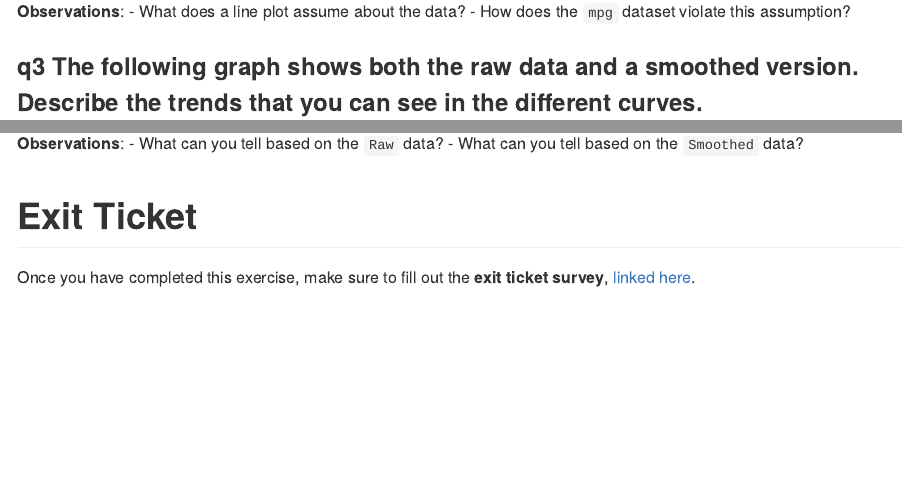
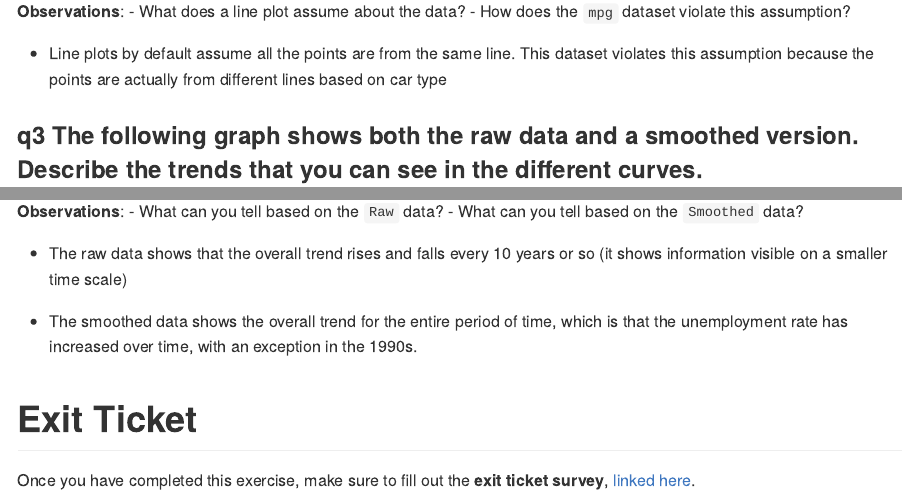
Before and after one commit to ljiang09/data-science-2023, an R Markdown document (exercises_sequenced/d21-e-vis05-lines-assignment.Rmd): the page in a window 1100 px wide, from 2290 px down, and a second part further down, joined at a grey line. Rendered offline with R 4.5, knitr and Pandoc, with nearby package versions; the gapminder table comes from the copy in Python's plotly package.

Commit message:
finish day 21 exercise

````diff
--- a/exercises_sequenced/d21-e-vis05-lines-assignment.Rmd
+++ b/exercises_sequenced/d21-e-vis05-lines-assignment.Rmd
@@ -49,11 +53,14 @@ mpg %>%
 
 ```
 
-**Observations**:
-- What does a line plot assume about the data?
-- How does the `mpg` dataset violate this assumption?
+**Observations**: - What does a line plot assume about the data? - How
+does the `mpg` dataset violate this assumption?
 
-### __q3__ The following graph shows both the raw data and a smoothed version. Describe the trends that you can see in the different curves.
+-   Line plots by default assume all the points are from the same line.
+    This dataset violates this assumption because the points are
+    actually from different lines based on car type
+
+### **q3** The following graph shows both the raw data and a smoothed version. Describe the trends that you can see in the different curves.
 
 ```{r q3-task}
 ## TODO: No need to edit; just interpret the graph
@@ -64,12 +71,22 @@ economics %>%
   scale_color_discrete(name = "Source")
 ```
 
-**Observations**:
-- What can you tell based on the `Raw` data?
-- What can you tell based on the `Smoothed` data?
+**Observations**: - What can you tell based on the `Raw` data? - What
+can you tell based on the `Smoothed` data?
+
+-   The raw data shows that the overall trend rises and falls every 10
+    years or so (it shows information visible on a smaller time scale)
+
+-   The smoothed data shows the overall trend for the entire period of
+    time, which is that the unemployment rate has increased over time,
+    with an exception in the 1990s.
 
 <!-- include-exit-ticket -->
+
 # Exit Ticket
+
 <!-- -------------------------------------------------- -->
 
-Once you have completed this exercise, make sure to fill out the **exit ticket survey**, [linked here](https://docs.google.com/forms/d/e/1FAIpQLSeuq2LFIwWcm05e8-JU84A3irdEL7JkXhMq5Xtoalib36LFHw/viewform?usp=pp_url&entry.693978880=e-vis05-lines-assignment.Rmd).
+Once you have completed this exercise, make sure to fill out the **exit
+ticket survey**, [linked
+here](https://docs.google.com/forms/d/e/1FAIpQLSeuq2LFIwWcm05e8-JU84A3irdEL7JkXhMq5Xtoalib36LFHw/viewform?usp=pp_url&entry.693978880=e-vis05-lines-assignment.Rmd).
````
Also changed, not shown: exercises_sequenced/d21-e-vis05-lines-assignment.Rmd (22 more changed lines).
